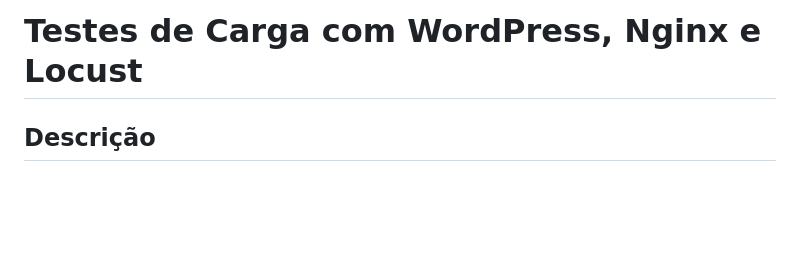
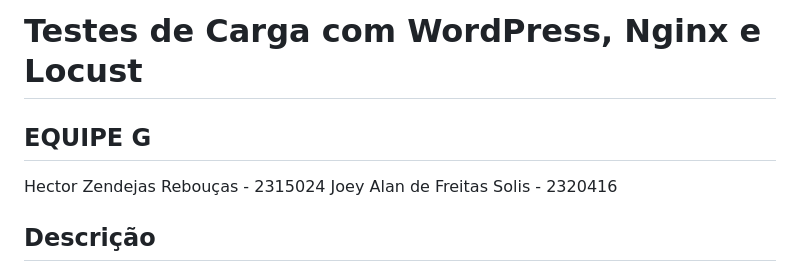
Before and after one commit to JoeyAlanS/Trabalho_docker, a Markdown page: README.md, the part around the change. Drawn GitHub-style; blank space fills up the shorter version.

Commit message:
Add team members to README

```diff
--- a/README.md
+++ b/README.md
@@ -1,5 +1,7 @@
 # Testes de Carga com WordPress, Nginx e Locust
-
+## EQUIPE G
+Hector Zendejas Rebouças - 2315024
+Joey Alan de Freitas Solis - 2320416
 ## Descrição
 
 Este projeto tem como objetivo avaliar o desempenho de uma aplicação WordPress utilizando múltiplas instâncias e balanceamento de carga. Para isso, foram realizados testes de carga com a ferramenta Locust, simulando diferentes níveis de acesso simultâneo de usuários.
```
